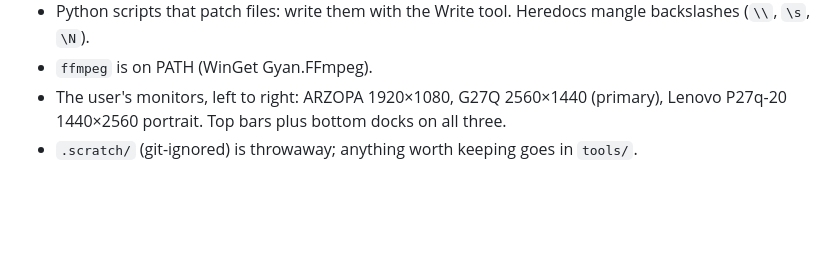
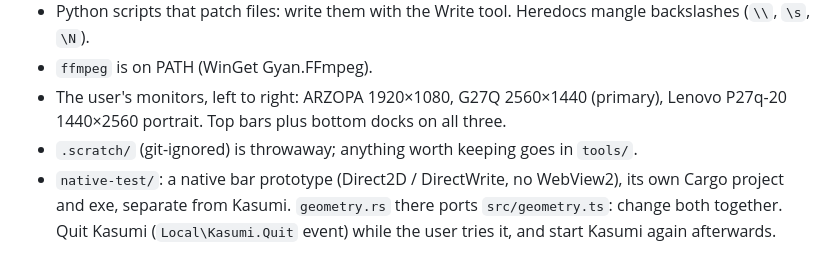
Before and after one commit to f0xh3x/Kasumi, a Markdown page: CLAUDE.md, the part around the change. Drawn GitHub-style; blank space fills up the shorter version.

Commit message:
CLAUDE.md: the native-test prototype

```diff
--- a/CLAUDE.md
+++ b/CLAUDE.md
@@ -198,3 +198,7 @@ Installer: `npx tauri build`; silent test install
 * The user's monitors, left to right: ARZOPA 1920×1080, G27Q 2560×1440 (primary),
   Lenovo P27q-20 1440×2560 portrait. Top bars plus bottom docks on all three.
 * `.scratch/` (git-ignored) is throwaway; anything worth keeping goes in `tools/`.
+* `native-test/`: a native bar prototype (Direct2D / DirectWrite, no WebView2), its
+  own Cargo project and exe, separate from Kasumi. `geometry.rs` there ports
+  `src/geometry.ts`: change both together. Quit Kasumi (`Local\Kasumi.Quit` event)
+  while the user tries it, and start Kasumi again afterwards.
```
